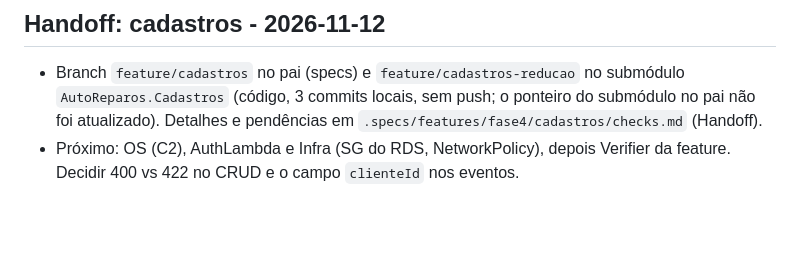
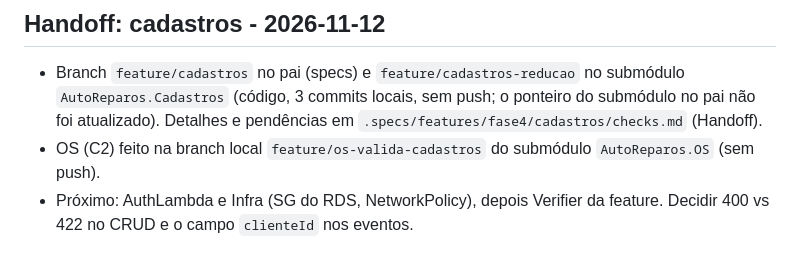
Before and after one commit to Grupo78-PosTech-15SOAT/AutoReparos, a Markdown page: .specs/STATE.md, the part around the change. Drawn GitHub-style; blank space fills up the shorter version.

Commit message:
📝 registra a validação do cadastros no os

```diff
--- a/.specs/STATE.md
+++ b/.specs/STATE.md
@@ -198,4 +198,5 @@ O repositório principal usa submódulos fixados por commit. Em outro computador
 ## Handoff: cadastros - 2026-11-12
 
 - Branch `feature/cadastros` no pai (specs) e `feature/cadastros-reducao` no submódulo `AutoReparos.Cadastros` (código, 3 commits locais, sem push; o ponteiro do submódulo no pai não foi atualizado). Detalhes e pendências em `.specs/features/fase4/cadastros/checks.md` (Handoff).
-- Próximo: OS (C2), AuthLambda e Infra (SG do RDS, NetworkPolicy), depois Verifier da feature. Decidir 400 vs 422 no CRUD e o campo `clienteId` nos eventos.
+- OS (C2) feito na branch local `feature/os-valida-cadastros` do submódulo `AutoReparos.OS` (sem push).
+- Próximo: AuthLambda e Infra (SG do RDS, NetworkPolicy), depois Verifier da feature. Decidir 400 vs 422 no CRUD e o campo `clienteId` nos eventos.
```
Also changed, not shown: 1 other file.
